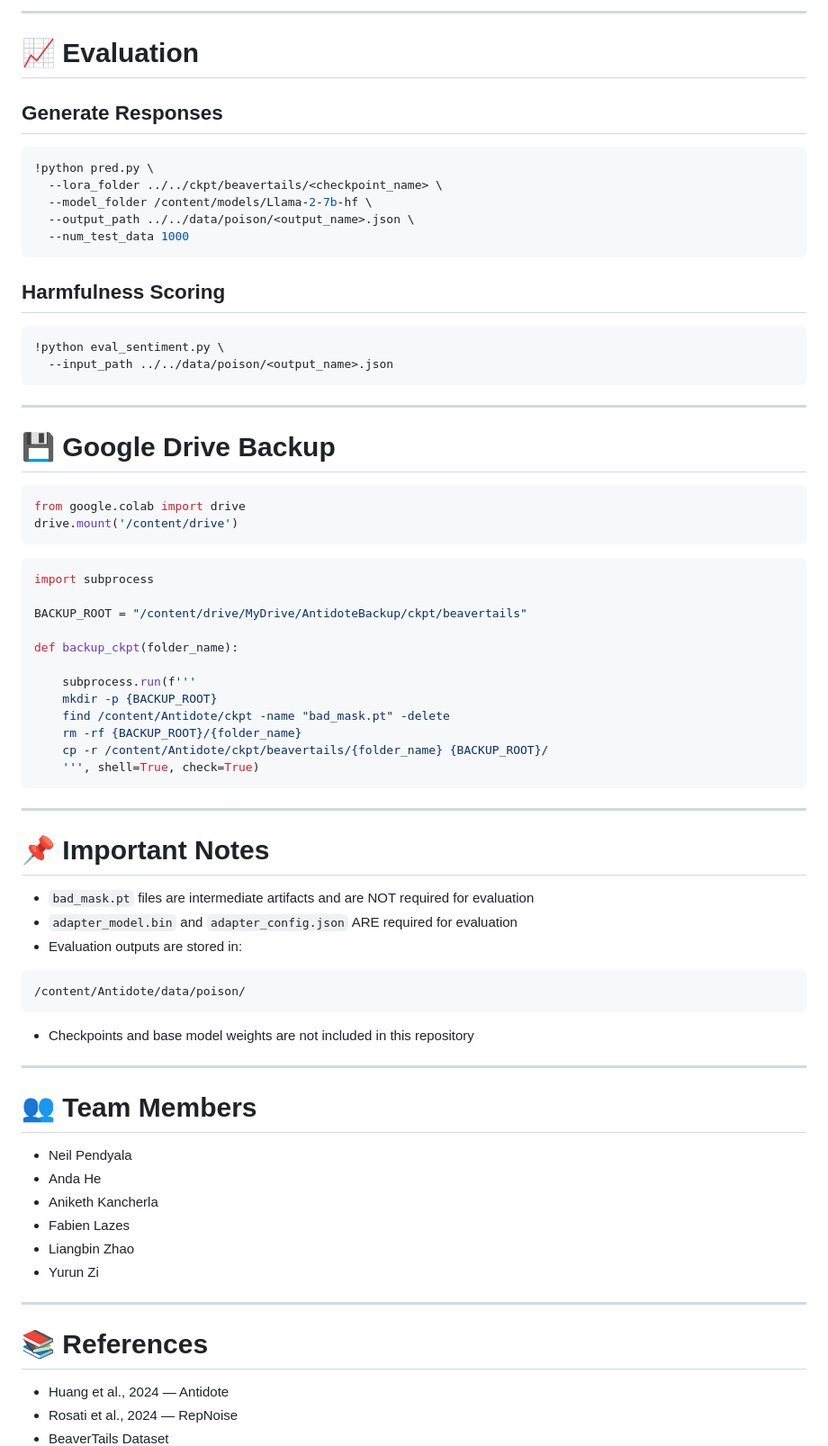
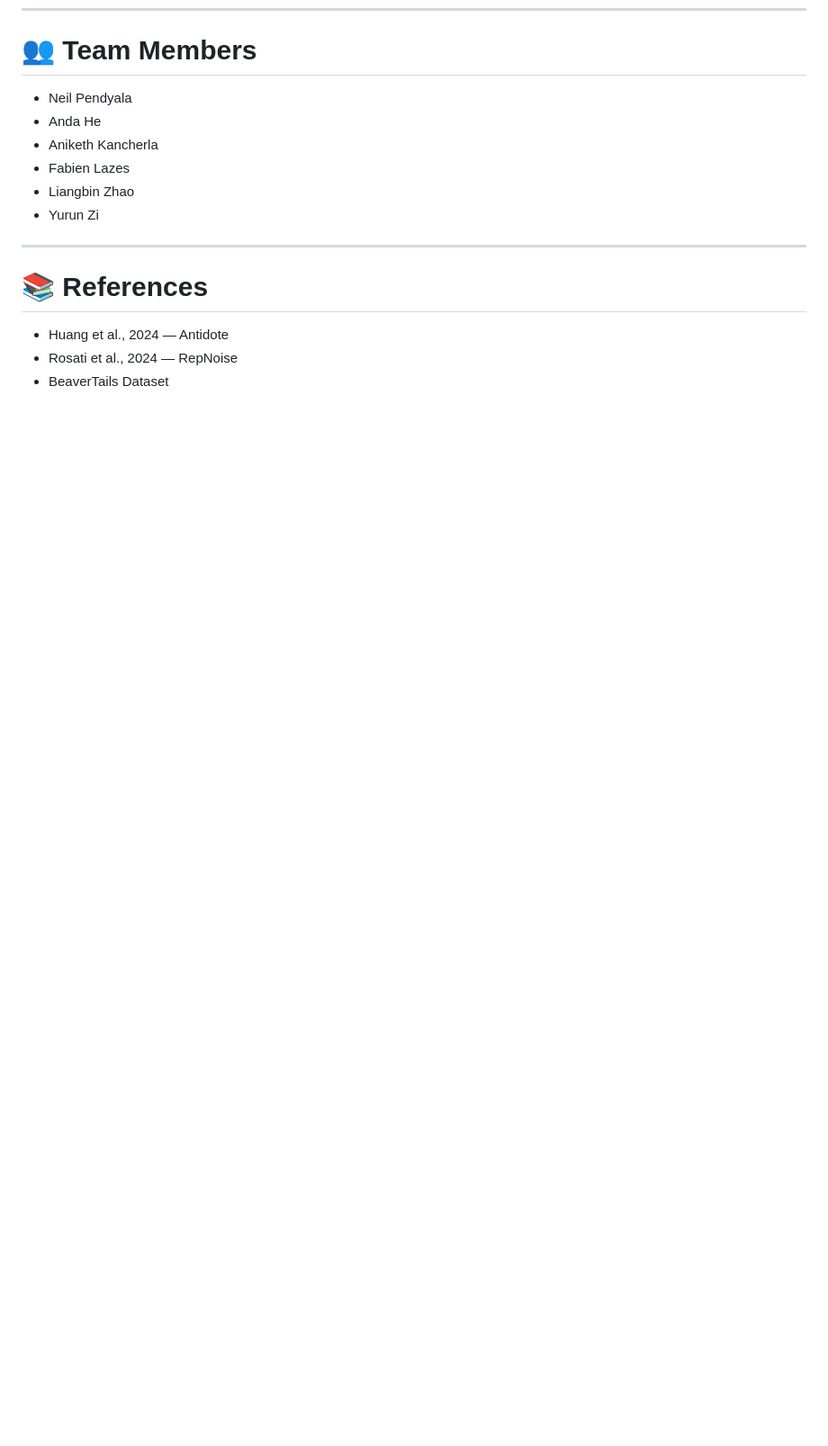
Before and after one commit to zidage/cs639_project, a Markdown page: README.md, the part around one of its changes. Shown at 90% size. Drawn GitHub-style; blank space fills up the shorter version.

````diff
--- a/README.md
+++ b/README.md
@@ -269,64 +187,3 @@ snapshot_download(
----
-
-# 📈 Evaluation
-
-## Generate Responses
-
-```python
-!python pred.py \
-  --lora_folder ../../ckpt/beavertails/<checkpoint_name> \
-  --model_folder /content/models/Llama-2-7b-hf \
-  --output_path ../../data/poison/<output_name>.json \
-  --num_test_data 1000
-```
-
-## Harmfulness Scoring
-
-```python
-!python eval_sentiment.py \
-  --input_path ../../data/poison/<output_name>.json
-```
-
----
-
-# 💾 Google Drive Backup
-
-```python
-from google.colab import drive
-drive.mount('/content/drive')
-```
-
-```python
-import subprocess
-
-BACKUP_ROOT = "/content/drive/MyDrive/AntidoteBackup/ckpt/beavertails"
-
-def backup_ckpt(folder_name):
-
-    subprocess.run(f'''
-    mkdir -p {BACKUP_ROOT}
-    find /content/Antidote/ckpt -name "bad_mask.pt" -delete
-    rm -rf {BACKUP_ROOT}/{folder_name}
-    cp -r /content/Antidote/ckpt/beavertails/{folder_name} {BACKUP_ROOT}/
-    ''', shell=True, check=True)
-```
-
----
-
-# 📌 Important Notes
-
-- `bad_mask.pt` files are intermediate artifacts and are NOT required for evaluation
-- `adapter_model.bin` and `adapter_config.json` ARE required for evaluation
-- Evaluation outputs are stored in:
-
-```text
-/content/Antidote/data/poison/
-```
-
-- Checkpoints and base model weights are not included in this repository
-
----
-
 # 👥 Team Members
 
 - Neil Pendyala
````
Also changed, not shown: other parts of README.md (+0 -82 lines).
